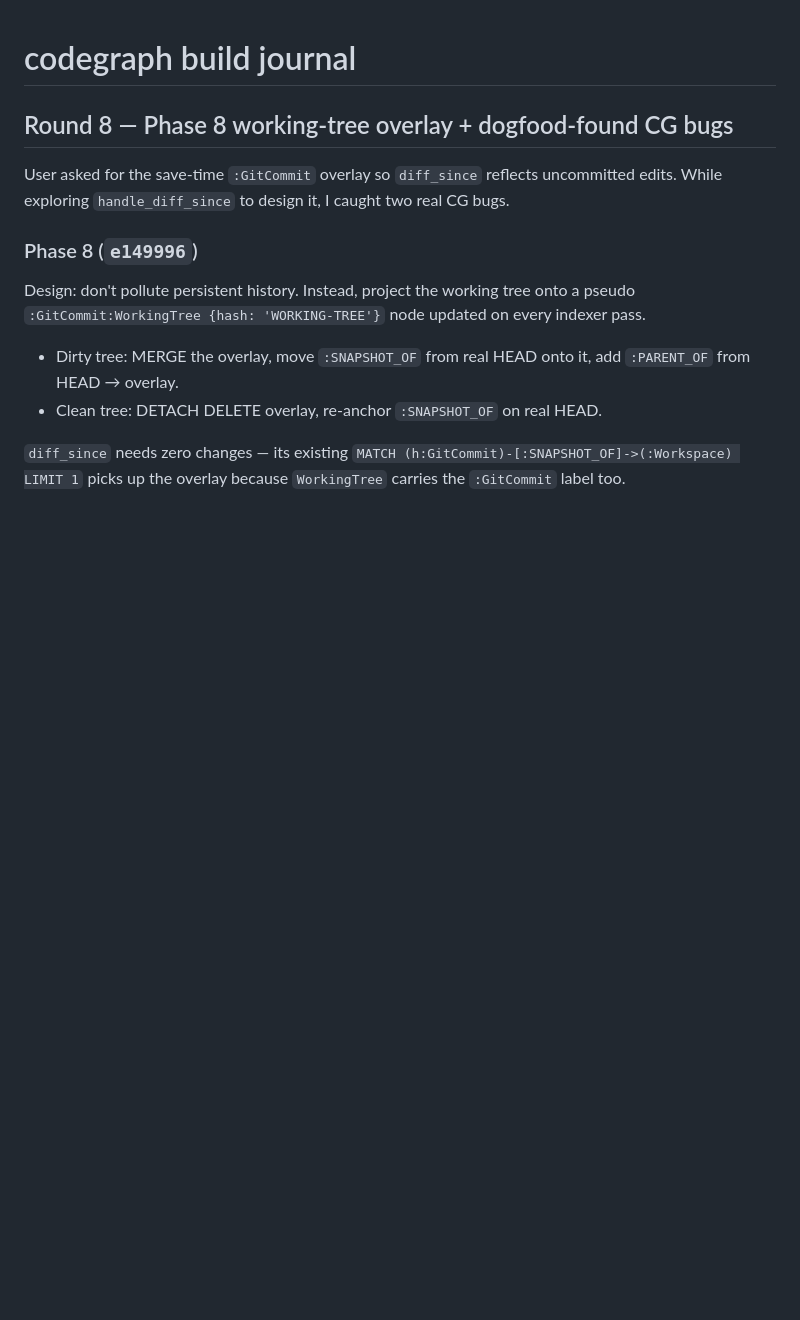
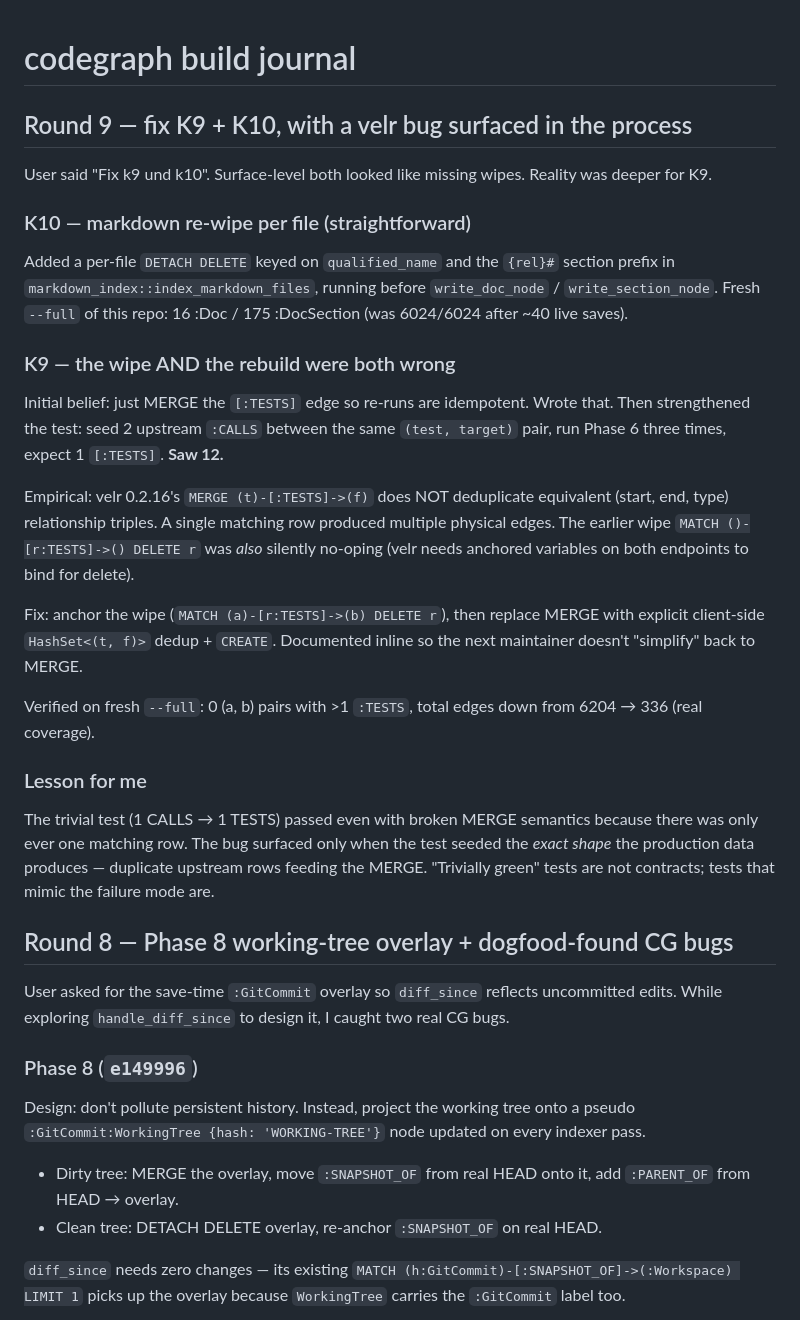
Before and after one commit to ChrisRega/codegraph, a Markdown page: journal.md, the part around the change. Drawn GitHub-style; blank space fills up the shorter version.

Commit message:
docs: journal round 9 — K9/K10 fixes + velr MERGE-on-rel bug
Co-Authored-By: Claude Opus 4.7 (1M context) <noreply@anthropic.com>

```diff
--- a/journal.md
+++ b/journal.md
@@ -1,4 +1,46 @@
 # codegraph build journal
+
+## Round 9 — fix K9 + K10, with a velr bug surfaced in the process
+
+User said "Fix k9 und k10". Surface-level both looked like missing
+wipes. Reality was deeper for K9.
+
+### K10 — markdown re-wipe per file (straightforward)
+
+Added a per-file `DETACH DELETE` keyed on `qualified_name` and the
+`{rel}#` section prefix in `markdown_index::index_markdown_files`,
+running before `write_doc_node` / `write_section_node`. Fresh `--full`
+of this repo: 16 :Doc / 175 :DocSection (was 6024/6024 after ~40 live
+saves).
+
+### K9 — the wipe AND the rebuild were both wrong
+
+Initial belief: just MERGE the `[:TESTS]` edge so re-runs are
+idempotent. Wrote that. Then strengthened the test: seed 2 upstream
+`:CALLS` between the same `(test, target)` pair, run Phase 6 three
+times, expect 1 `[:TESTS]`. **Saw 12.**
+
+Empirical: velr 0.2.16's `MERGE (t)-[:TESTS]->(f)` does NOT deduplicate
+equivalent (start, end, type) relationship triples. A single matching
+row produced multiple physical edges. The earlier wipe
+`MATCH ()-[r:TESTS]->() DELETE r` was *also* silently no-oping (velr
+needs anchored variables on both endpoints to bind for delete).
+
+Fix: anchor the wipe (`MATCH (a)-[r:TESTS]->(b) DELETE r`), then
+replace MERGE with explicit client-side `HashSet<(t, f)>` dedup +
+`CREATE`. Documented inline so the next maintainer doesn't
+"simplify" back to MERGE.
+
+Verified on fresh `--full`: 0 (a, b) pairs with >1 `:TESTS`, total
+edges down from 6204 → 336 (real coverage).
+
+### Lesson for me
+
+The trivial test (1 CALLS → 1 TESTS) passed even with broken MERGE
+semantics because there was only ever one matching row. The bug
+surfaced only when the test seeded the *exact shape* the production
+data produces — duplicate upstream rows feeding the MERGE. "Trivially
+green" tests are not contracts; tests that mimic the failure mode are.
 
 ## Round 8 — Phase 8 working-tree overlay + dogfood-found CG bugs
 
```
